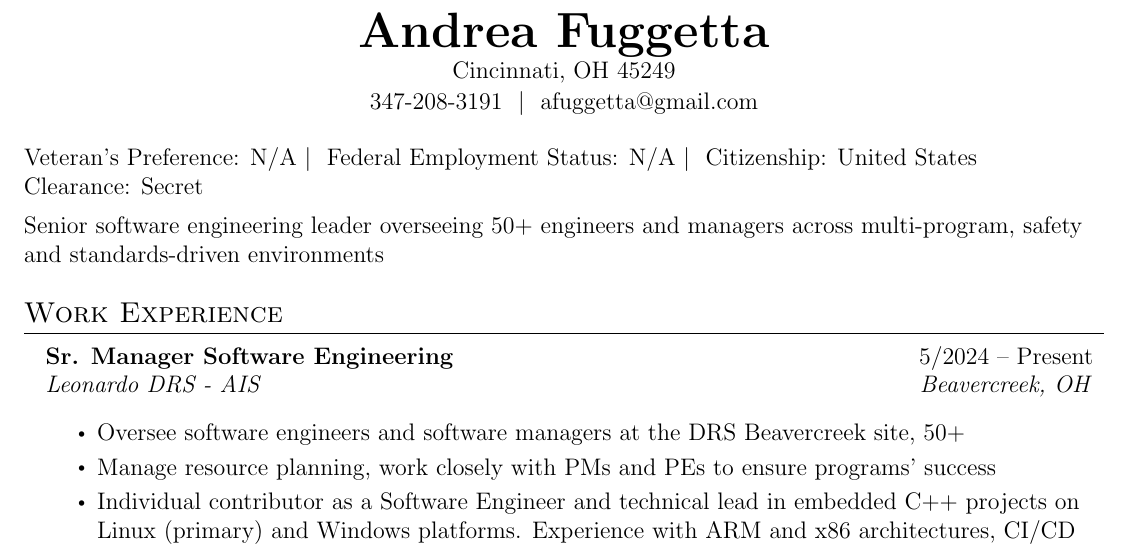
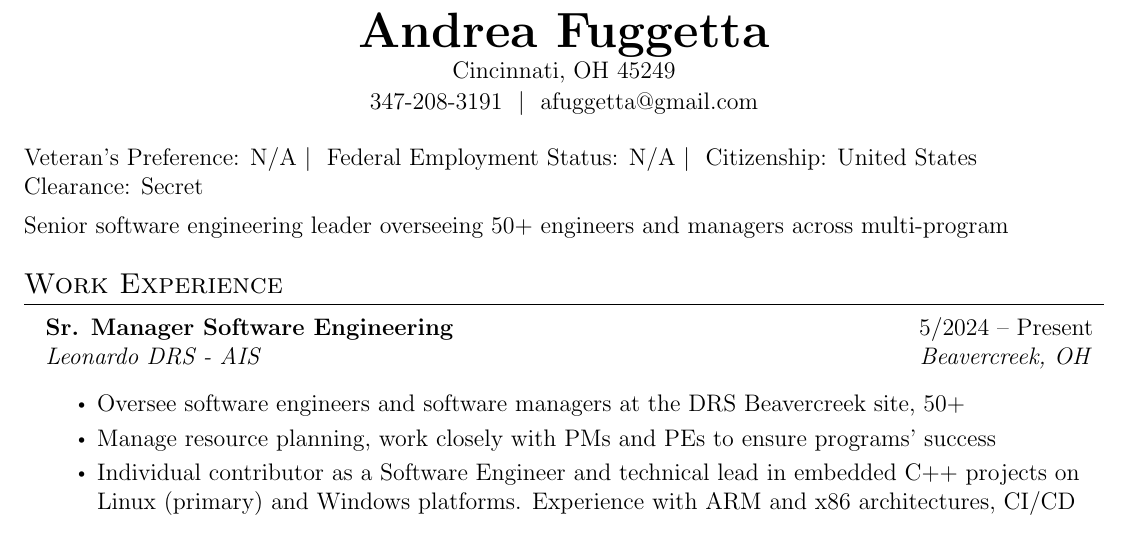
Before and after one commit to afuggetta/resume, a LaTeX CV (Andrea_Fuggetta_Resume.tex): part of page 1 of 3, cut so that both start at the same text. Compiled offline with pdfLaTeX.

```diff
--- a/Andrea_Fuggetta_Resume.tex
+++ b/Andrea_Fuggetta_Resume.tex
@@ -39,7 +39,7 @@
 %   Comment out or delete any sections that you do not wish to include
 %-------------------------------------------------------------------------------
 
-\resumeItem{Senior software engineering leader overseeing 50+ engineers and managers across multi-program, safety and standards-driven environments}
+\resumeItem{Senior software engineering leader overseeing 50+ engineers and managers across multi-program}
 
 %-----------WORK EXPERIENCE-----------
 % If any of your work experience includes Federal Civilian positions, additional info is needed that this template does not currently accommodate without modifications
```
